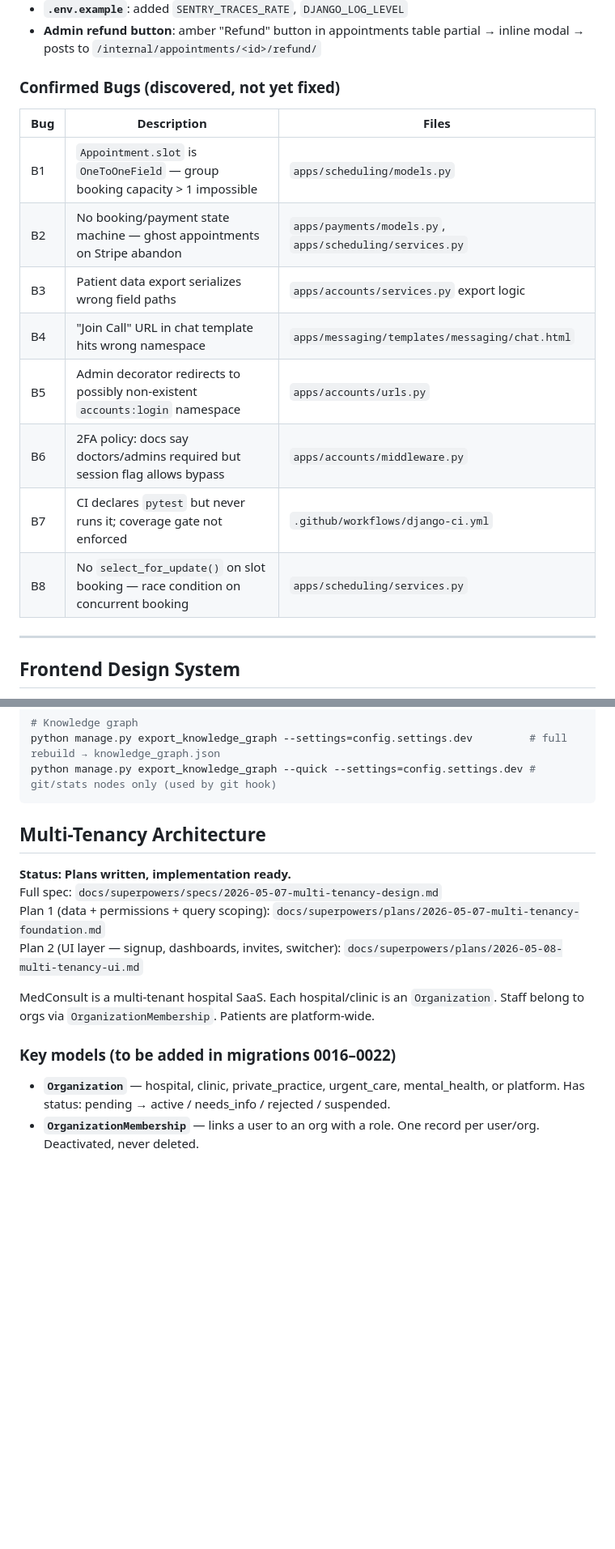
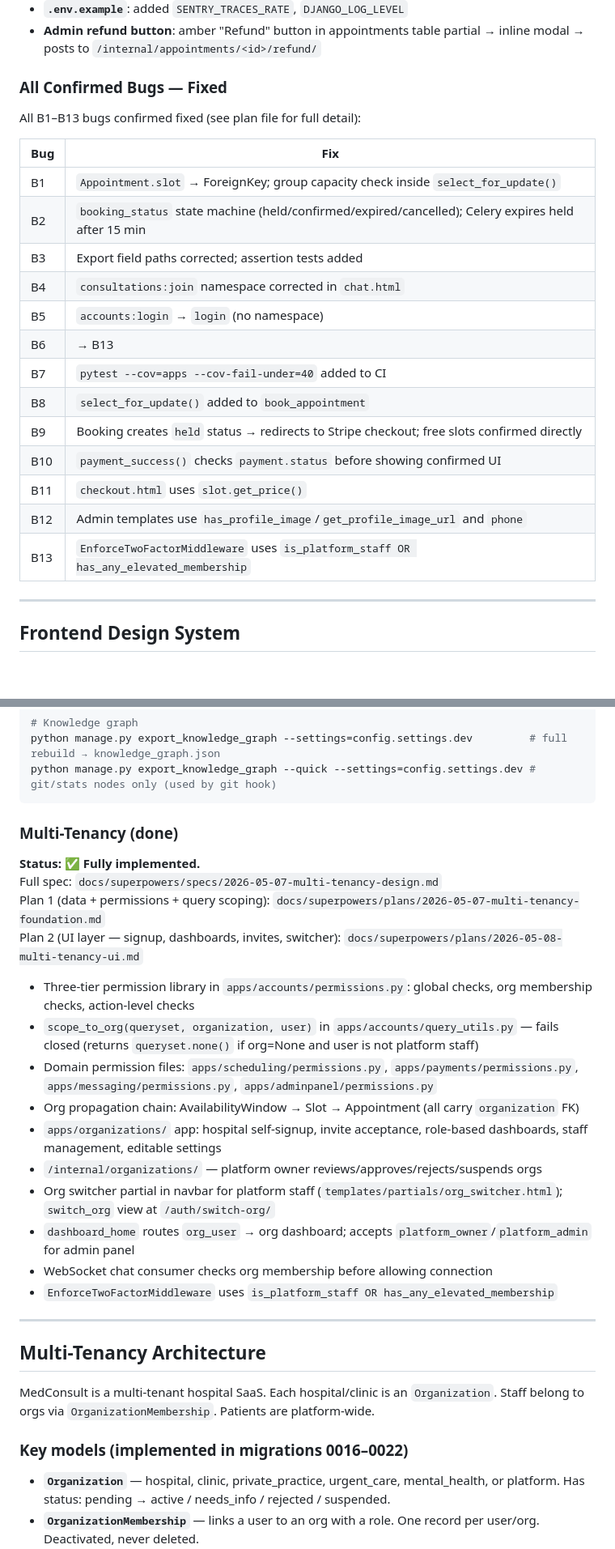
Before and after one commit to Ojaswi03/MedConsult, a Markdown page: CLAUDE.md, 2 parts joined by grey strips. Shown at 81% size. Rendered like a GitHub page; blank space fills up the shorter version.

Commit message:
docs: mark multi-tenancy fully complete across all md files
- CLAUDE.md: bugs B1-B13 table rewritten as fixed summary; multi-tenancy
  status changed from "Plans written, implementation ready" to ✅ Complete;
  added implementation summary bullet list; model note updated from
  "to be added" to "implemented in migrations 0016–0022"
- Plan 1 + Plan 2 headers: agent-guidance note replaced with ✅ COMPLETE
  status banner
- Master backlog: B6 marked ✅

Co-Authored-By: Claude Sonnet 4.6 <noreply@anthropic.com>

````diff
--- a/CLAUDE.md
+++ b/CLAUDE.md
@@ -85,18 +85,25 @@ MedConsult is a Django 4.2 LTS telehealth platform connecting patients with veri
 - **`.env.example`**: added `SENTRY_TRACES_RATE`, `DJANGO_LOG_LEVEL`
 - **Admin refund button**: amber "Refund" button in appointments table partial → inline modal → posts to `/internal/appointments/<id>/refund/`
 
-### Confirmed Bugs (discovered, not yet fixed)
+### All Confirmed Bugs — Fixed
 
-| Bug | Description | Files |
-|-----|-------------|-------|
-| B1 | `Appointment.slot` is `OneToOneField` — group booking capacity > 1 impossible | `apps/scheduling/models.py` |
-| B2 | No booking/payment state machine — ghost appointments on Stripe abandon | `apps/payments/models.py`, `apps/scheduling/services.py` |
-| B3 | Patient data export serializes wrong field paths | `apps/accounts/services.py` export logic |
-| B4 | "Join Call" URL in chat template hits wrong namespace | `apps/messaging/templates/messaging/chat.html` |
-| B5 | Admin decorator redirects to possibly non-existent `accounts:login` namespace | `apps/accounts/urls.py` |
-| B6 | 2FA policy: docs say doctors/admins required but session flag allows bypass | `apps/accounts/middleware.py` |
-| B7 | CI declares `pytest` but never runs it; coverage gate not enforced | `.github/workflows/django-ci.yml` |
-| B8 | No `select_for_update()` on slot booking — race condition on concurrent booking | `apps/scheduling/services.py` |
+All B1–B13 bugs confirmed fixed (see plan file for full detail):
+
+| Bug | Fix |
+|-----|-----|
+| B1 | `Appointment.slot` → ForeignKey; group capacity check inside `select_for_update()` |
+| B2 | `booking_status` state machine (held/confirmed/expired/cancelled); Celery expires held after 15 min |
+| B3 | Export field paths corrected; assertion tests added |
+| B4 | `consultations:join` namespace corrected in `chat.html` |
+| B5 | `accounts:login` → `login` (no namespace) |
+| B6 | → B13 |
+| B7 | `pytest --cov=apps --cov-fail-under=40` added to CI |
+| B8 | `select_for_update()` added to `book_appointment` |
+| B9 | Booking creates `held` status → redirects to Stripe checkout; free slots confirmed directly |
+| B10 | `payment_success()` checks `payment.status` before showing confirmed UI |
+| B11 | `checkout.html` uses `slot.get_price()` |
+| B12 | Admin templates use `has_profile_image`/`get_profile_image_url` and `phone` |
+| B13 | `EnforceTwoFactorMiddleware` uses `is_platform_staff OR has_any_elevated_membership` |
 
 ---
 
@@ -206,16 +213,31 @@ python manage.py export_knowledge_graph --settings=config.settings.dev         #
 python manage.py export_knowledge_graph --quick --settings=config.settings.dev # git/stats nodes only (used by git hook)
 ```
 
-## Multi-Tenancy Architecture
+### Multi-Tenancy (done)
 
-**Status: Plans written, implementation ready.**
+**Status: ✅ Fully implemented.**
 Full spec: `docs/superpowers/specs/2026-05-07-multi-tenancy-design.md`
 Plan 1 (data + permissions + query scoping): `docs/superpowers/plans/2026-05-07-multi-tenancy-foundation.md`
 Plan 2 (UI layer — signup, dashboards, invites, switcher): `docs/superpowers/plans/2026-05-08-multi-tenancy-ui.md`
 
+- Three-tier permission library in `apps/accounts/permissions.py`: global checks, org membership checks, action-level checks
+- `scope_to_org(queryset, organization, user)` in `apps/accounts/query_utils.py` — fails closed (returns `queryset.none()` if org=None and user is not platform staff)
+- Domain permission files: `apps/scheduling/permissions.py`, `apps/payments/permissions.py`, `apps/messaging/permissions.py`, `apps/adminpanel/permissions.py`
+- Org propagation chain: AvailabilityWindow → Slot → Appointment (all carry `organization` FK)
+- `apps/organizations/` app: hospital self-signup, invite acceptance, role-based dashboards, staff management, editable settings
+- `/internal/organizations/` — platform owner reviews/approves/rejects/suspends orgs
+- Org switcher partial in navbar for platform staff (`templates/partials/org_switcher.html`); `switch_org` view at `/auth/switch-org/`
+- `dashboard_home` routes `org_user` → org dashboard; accepts `platform_owner`/`platform_admin` for admin panel
+- WebSocket chat consumer checks org membership before allowing connection
+- `EnforceTwoFactorMiddleware` uses `is_platform_staff OR has_any_elevated_membership`
+
+---
+
+## Multi-Tenancy Architecture
+
 MedConsult is a multi-tenant hospital SaaS. Each hospital/clinic is an `Organization`. Staff belong to orgs via `OrganizationMembership`. Patients are platform-wide.
 
-### Key models (to be added in migrations 0016–0022)
+### Key models (implemented in migrations 0016–0022)
 
 - **`Organization`** — hospital, clinic, private_practice, urgent_care, mental_health, or platform. Has status: pending → active / needs_info / rejected / suspended.
 - **`OrganizationMembership`** — links a user to an org with a role. One record per user/org. Deactivated, never deleted.
````
Also changed, not shown: 2 other files.
